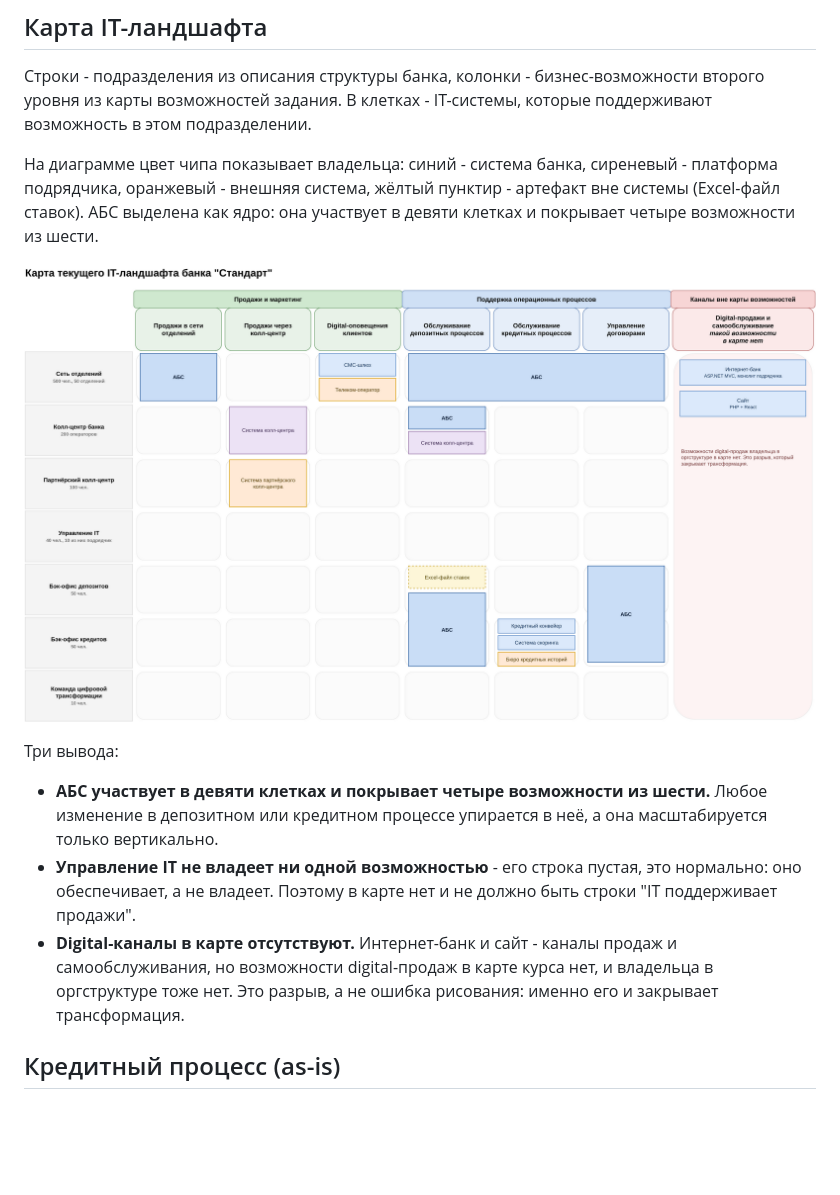
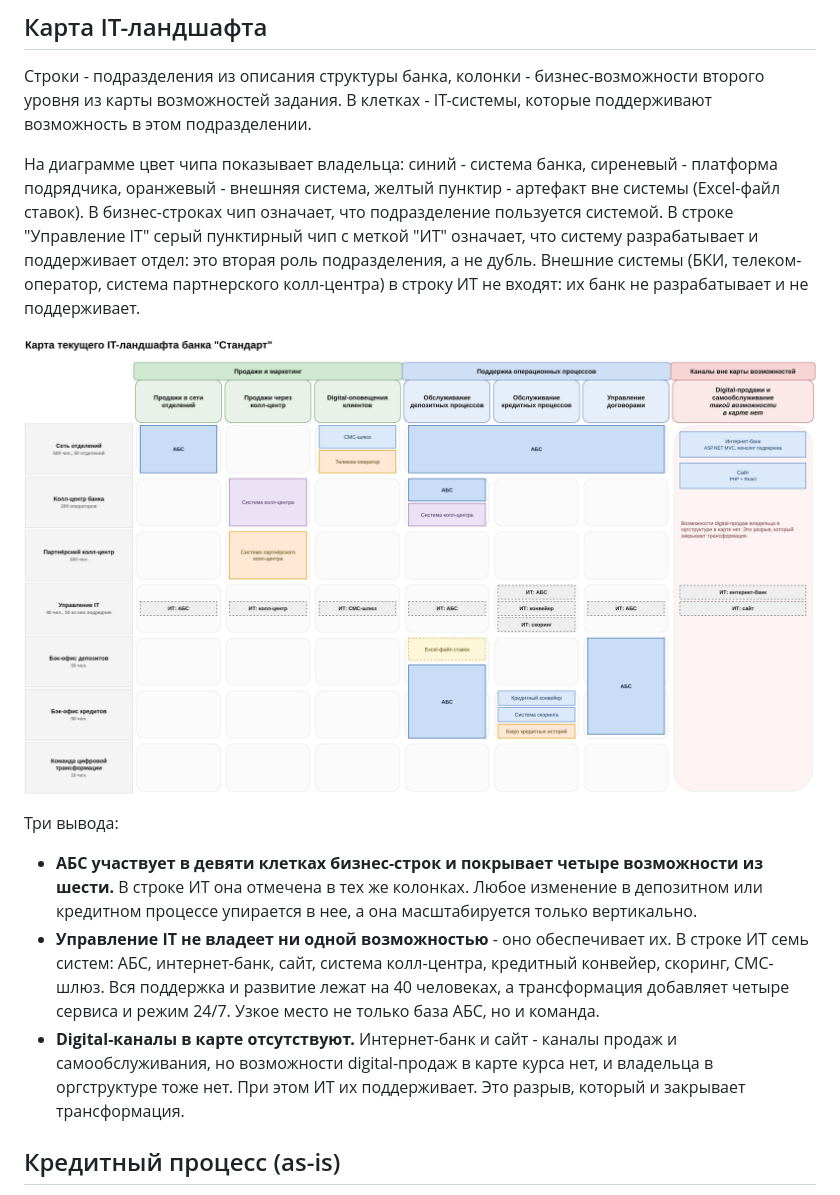
Before and after one commit to navartis/s3-architecture-pro-standart, a Markdown page: Task1/README.md, the part around the change. Drawn GitHub-style; pictures changed too: Task1/it-landscape.png; blank space fills up the shorter version.

Commit message:
Fix Task1

```diff
--- a/Task1/README.md
+++ b/Task1/README.md
@@ -4,15 +4,15 @@
 
 Строки - подразделения из описания структуры банка, колонки - бизнес-возможности второго уровня из карты возможностей задания. В клетках - IT-системы, которые поддерживают возможность в этом подразделении.
 
-На диаграмме цвет чипа показывает владельца: синий - система банка, сиреневый - платформа подрядчика, оранжевый - внешняя система, жёлтый пунктир - артефакт вне системы (Excel-файл ставок). АБС выделена как ядро: она участвует в девяти клетках и покрывает четыре возможности из шести.
+На диаграмме цвет чипа показывает владельца: синий - система банка, сиреневый - платформа подрядчика, оранжевый - внешняя система, желтый пунктир - артефакт вне системы (Excel-файл ставок). В бизнес-строках чип означает, что подразделение пользуется системой. В строке "Управление IT" серый пунктирный чип с меткой "ИТ" означает, что систему разрабатывает и поддерживает отдел: это вторая роль подразделения, а не дубль. Внешние системы (БКИ, телеком-оператор, система партнерского колл-центра) в строку ИТ не входят: их банк не разрабатывает и не поддерживает.
 
 ![Карта текущего IT-ландшафта банка "Стандарт"](it-landscape.png)
 
 Три вывода:
 
-- **АБС участвует в девяти клетках и покрывает четыре возможности из шести.** Любое изменение в депозитном или кредитном процессе упирается в неё, а она масштабируется только вертикально.
-- **Управление IT не владеет ни одной возможностью** - его строка пустая, это нормально: оно обеспечивает, а не владеет. Поэтому в карте нет и не должно быть строки "IT поддерживает продажи".
-- **Digital-каналы в карте отсутствуют.** Интернет-банк и сайт - каналы продаж и самообслуживания, но возможности digital-продаж в карте курса нет, и владельца в оргструктуре тоже нет. Это разрыв, а не ошибка рисования: именно его и закрывает трансформация.
+- **АБС участвует в девяти клетках бизнес-строк и покрывает четыре возможности из шести.** В строке ИТ она отмечена в тех же колонках. Любое изменение в депозитном или кредитном процессе упирается в нее, а она масштабируется только вертикально.
+- **Управление IT не владеет ни одной возможностью** - оно обеспечивает их. В строке ИТ семь систем: АБС, интернет-банк, сайт, система колл-центра, кредитный конвейер, скоринг, СМС-шлюз. Вся поддержка и развитие лежат на 40 человеках, а трансформация добавляет четыре сервиса и режим 24/7. Узкое место не только база АБС, но и команда.
+- **Digital-каналы в карте отсутствуют.** Интернет-банк и сайт - каналы продаж и самообслуживания, но возможности digital-продаж в карте курса нет, и владельца в оргструктуре тоже нет. При этом ИТ их поддерживает. Это разрыв, который и закрывает трансформация.
 
 ## Кредитный процесс (as-is)
 
```
Also changed, not shown: 1 other file.
